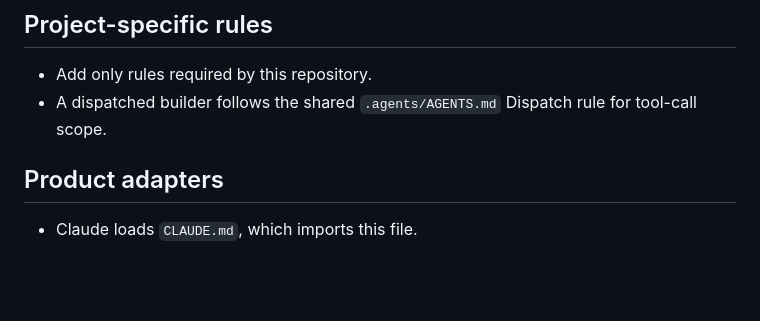
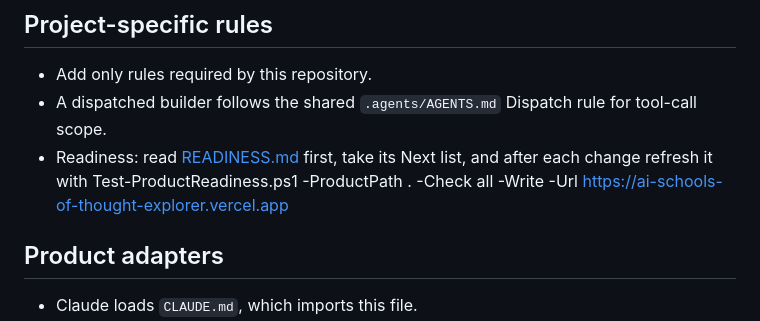
Before and after one commit to douglaspmcgowan/ai-schools-of-thought-explorer, a Markdown page: AGENTS.md, the part around the change. Drawn GitHub-style; blank space fills up the shorter version.

Commit message:
AGENTS.md: point agents at READINESS.md (product-readiness rule)
Co-Authored-By: Claude Haiku 5.5 <noreply@anthropic.com>
Claude-Session: https://claude.ai/code/session_01HCeodHzxBRDdGe4dmbrYwn

```diff
--- a/AGENTS.md
+++ b/AGENTS.md
@@ -87,6 +87,7 @@ Everything above the closing marker is generated from `.agents/templates/AGENTS.
 
 - Add only rules required by this repository.
 - A dispatched builder follows the shared `.agents/AGENTS.md` Dispatch rule for tool-call scope.
+- Readiness: read [READINESS.md](READINESS.md) first, take its Next list, and after each change refresh it with Test-ProductReadiness.ps1 -ProductPath . -Check all -Write -Url https://ai-schools-of-thought-explorer.vercel.app
 
 ## Product adapters
 
```
